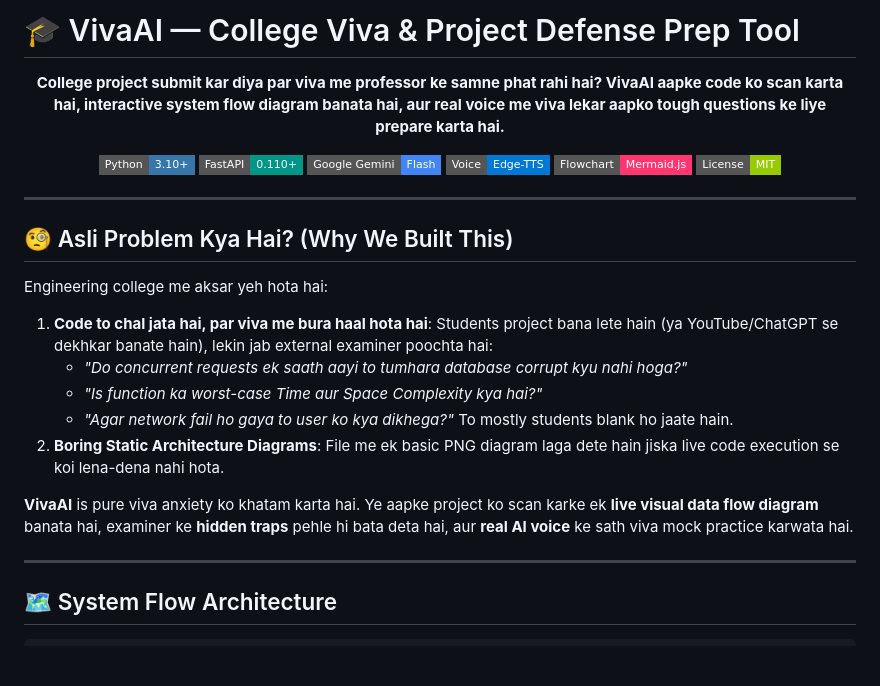
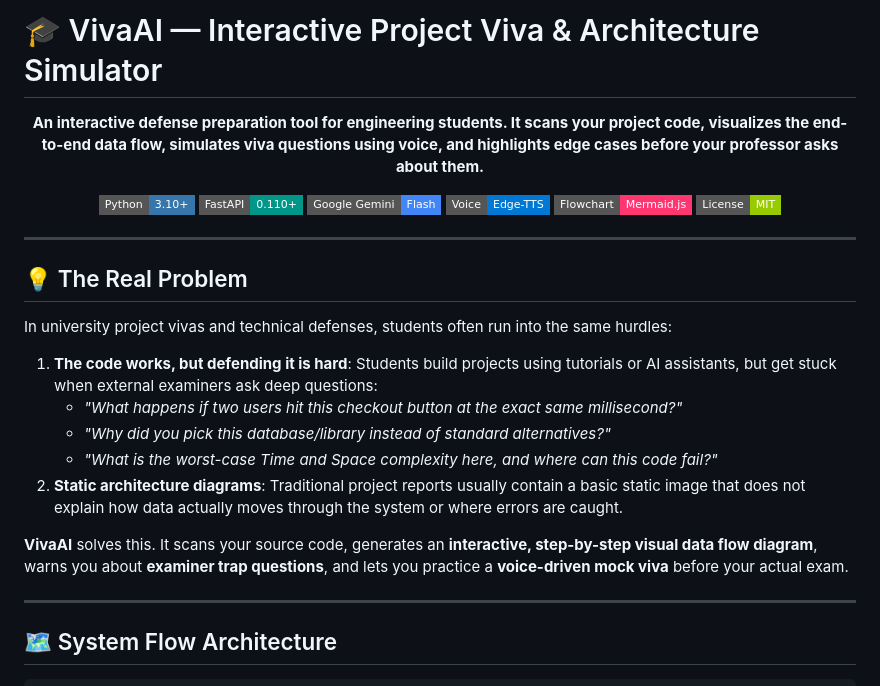
Before and after one commit to noescape78/AI_VIVA_EXAMINER, a Markdown page: README.md, the part around one of its changes. Drawn GitHub-style; badges without logos; blank space fills up the shorter version.

```diff
--- a/README.md
+++ b/README.md
@@ -1,7 +1,7 @@
-# 🎓 VivaAI — College Viva & Project Defense Prep Tool
+# 🎓 VivaAI — Interactive Project Viva & Architecture Simulator
 
 <p align="center">
-  <strong>College project submit kar diya par viva me professor ke samne phat rahi hai? VivaAI aapke code ko scan karta hai, interactive system flow diagram banata hai, aur real voice me viva lekar aapko tough questions ke liye prepare karta hai.</strong>
+  <strong>An interactive defense preparation tool for engineering students. It scans your project code, visualizes the end-to-end data flow, simulates viva questions using voice, and highlights edge cases before your professor asks about them.</strong>
 </p>
 
 <p align="center">
@@ -15,17 +15,16 @@
 
 ---
 
-## 🧐 Asli Problem Kya Hai? (Why We Built This)
+## 💡 The Real Problem
 
-Engineering college me aksar yeh hota hai:
-1. **Code to chal jata hai, par viva me bura haal hota hai**: Students project bana lete hain (ya YouTube/ChatGPT se dekhkar banate hain), lekin jab external examiner poochta hai:
-   - *"Do concurrent requests ek saath aayi to tumhara database corrupt kyu nahi hoga?"*
-   - *"Is function ka worst-case Time aur Space Complexity kya hai?"*
-   - *"Agar network fail ho gaya to user ko kya dikhega?"*
-   To mostly students blank ho jaate hain.
-2. **Boring Static Architecture Diagrams**: File me ek basic PNG diagram laga dete hain jiska live code execution se koi lena-dena nahi hota.
+In university project vivas and technical defenses, students often run into the same hurdles:
+1. **The code works, but defending it is hard**: Students build projects using tutorials or AI assistants, but get stuck when external examiners ask deep questions:
+   - *"What happens if two users hit this checkout button at the exact same millisecond?"*
+   - *"Why did you pick this database/library instead of standard alternatives?"*
+   - *"What is the worst-case Time and Space complexity here, and where can this code fail?"*
+2. **Static architecture diagrams**: Traditional project reports usually contain a basic static image that does not explain how data actually moves through the system or where errors are caught.
 
-**VivaAI** is pure viva anxiety ko khatam karta hai. Ye aapke project ko scan karke ek **live visual data flow diagram** banata hai, examiner ke **hidden traps** pehle hi bata deta hai, aur **real AI voice** ke sath viva mock practice karwata hai.
+**VivaAI** solves this. It scans your source code, generates an **interactive, step-by-step visual data flow diagram**, warns you about **examiner trap questions**, and lets you practice a **voice-driven mock viva** before your actual exam.
 
 ---
 
```
Also changed, not shown: other parts of README.md (+60 -57 lines).
